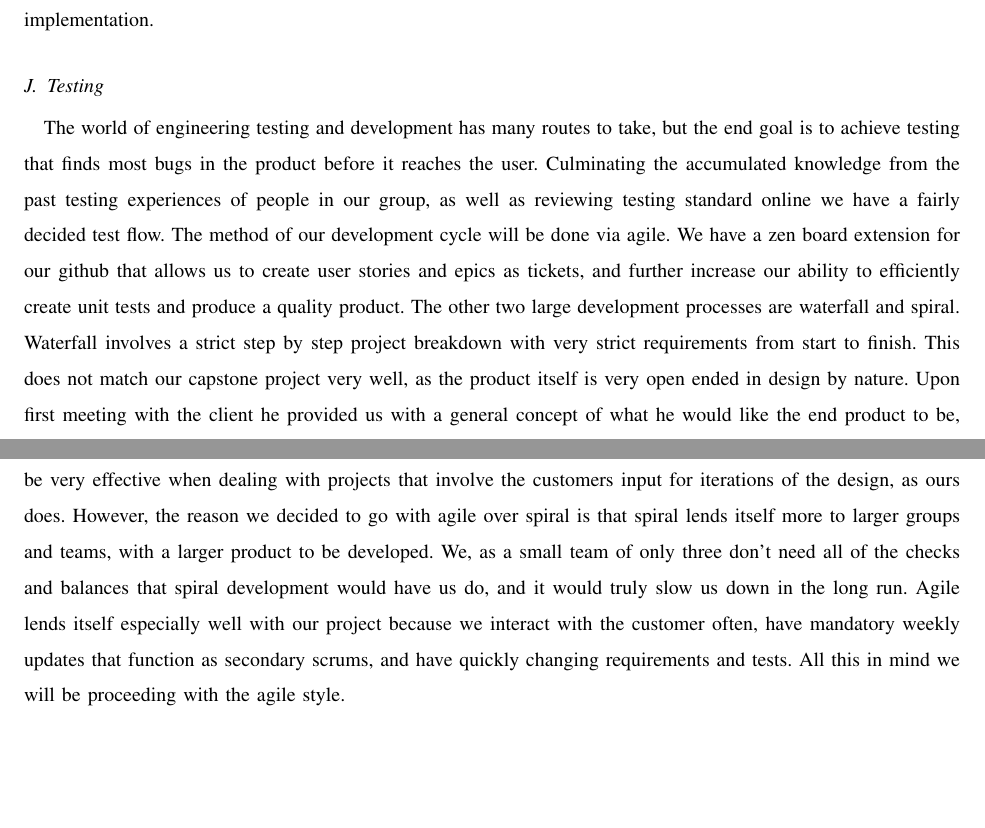
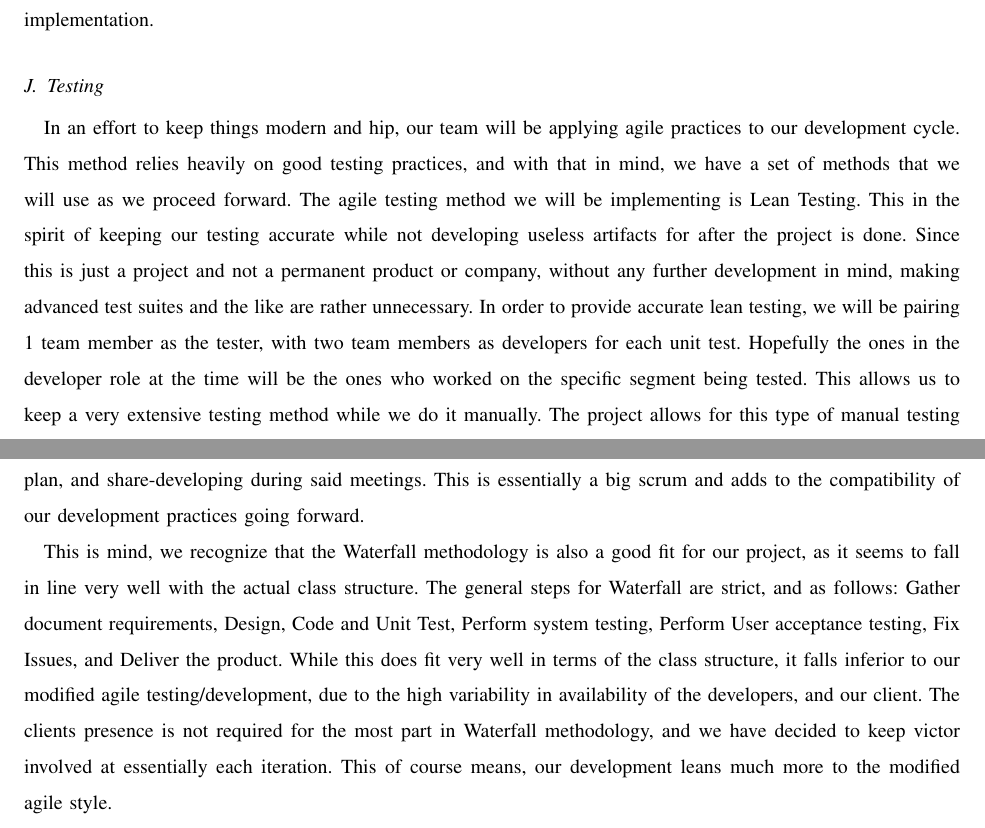
Before and after one commit to kptristan24/OneClockToRuleThemAll, a LaTeX paper (tecReviewDoc/doc.tex): two parts of pages 9 and 10 of 11, joined at a grey line, cut so that both start at the same text, the shorter picture padded with empty space. Compiled offline with pdfLaTeX; a missing font is replaced by an installed copy or a similar font; a LaTeX package or settings file that is missing is left out.

Commit message:
Changed the testing section to be less awful

```diff
--- a/tecReviewDoc/doc.tex
+++ b/tecReviewDoc/doc.tex
@@ -288,20 +288,23 @@ The core concept missing from all the software libraries that were reviewed is a
 To meet this goal and to facilitate various stretch goals, the best software choice is a new implementation based on the existing Elektronika implementation.
 
 \subsection{Testing}
-The world of engineering testing and development has many routes to take, but the end goal is to achieve testing that finds most bugs in the product before it reaches the user.
-Culminating the accumulated knowledge from the past testing experiences of people in our group, as well as reviewing testing standard online we have a fairly decided test flow.
-The method of our development cycle will be done via agile.
-We have a zen board extension for our github that allows us to create user stories and epics as tickets, and further increase our ability to efficiently create unit tests and produce a quality product.
-The other two large development processes are waterfall and spiral.
-Waterfall involves a strict step by step project breakdown with very strict requirements from start to finish.
-This does not match our capstone project very well, as the product itself is very open ended in design by nature.
-Upon first meeting with the client he provided us with a general concept of what he would like the end product to be, and in turn asked us to design the details.
-Without strict project requirements, waterfall style development simply will not function as intended \cite{testing}.
-A lot of development cycles use the spiral method, which has been found to be very effective when dealing with projects that involve the customers input for iterations of the design, as ours does.
-However, the reason we decided to go with agile over spiral is that spiral lends itself more to larger groups and teams, with a larger product to be developed.
-We, as a small team of only three don’t need all of the checks and balances that spiral development would have us do, and it would truly slow us down in the long run.
-Agile lends itself especially well with our project because we interact with the customer often, have mandatory weekly updates that function as secondary scrums, and have quickly changing requirements and tests.
-All this in mind we will be proceeding with the agile style.
+In an effort to keep things modern and hip, our team will be applying agile practices to our development cycle.
+This method relies heavily on good testing practices, and with that in mind, we have a set of methods that we will use as we proceed forward.
+The agile testing method we will be implementing is Lean Testing.
+This in the spirit of keeping our testing accurate while not developing useless artifacts for after the project is done.
+Since this is just a project and not a permanent product or company, without any further development in mind, making advanced test suites and the like are rather unnecessary.
+In order to provide accurate lean testing, we will be pairing 1 team member as the tester, with two team members as developers for each unit test.
+Hopefully the ones in the developer role at the time will be the ones who worked on the specific segment being tested.
+This allows us to keep a very extensive testing method while we do it manually.
+The project allows for this type of manual testing for most of our purposes, and the situations where we cannot manually test have been addressed in the design document.
+Regarding our work schedule, we mostly will be meeting once a week, testing goals, making a week plan, and share-developing during said meetings.
+This is essentially a big scrum and adds to the compatibility of our development practices going forward.
+
+This is mind, we recognize that the Waterfall methodology is also a good fit for our project, as it seems to fall in line very well with the actual class structure.
+The general steps for Waterfall are strict, and as follows: Gather document requirements, Design, Code and Unit Test, Perform system testing, Perform User acceptance testing, Fix Issues, and Deliver the product.
+While this does fit very well in terms of the class structure, it falls inferior to our modified agile testing/development, due to the high variability in availability of the developers, and our client.
+The clients presence is not required for the most part in Waterfall methodology, and we have decided to keep victor involved at essentially each iteration.
+This of course means, our development leans much more to the modified agile style.
 
 \newpage
 \bibliographystyle{ieeetr}
```
